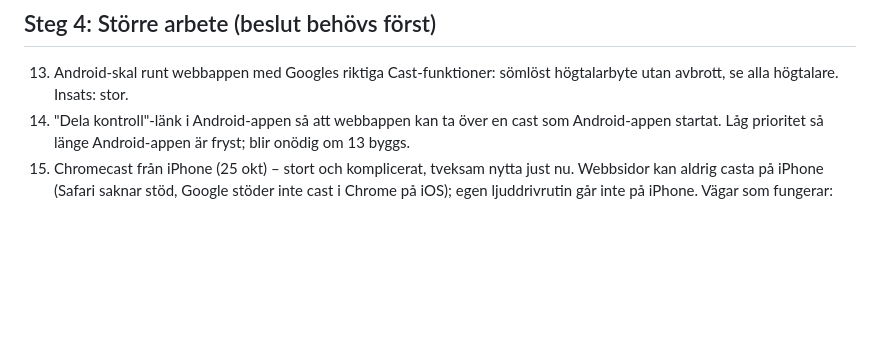
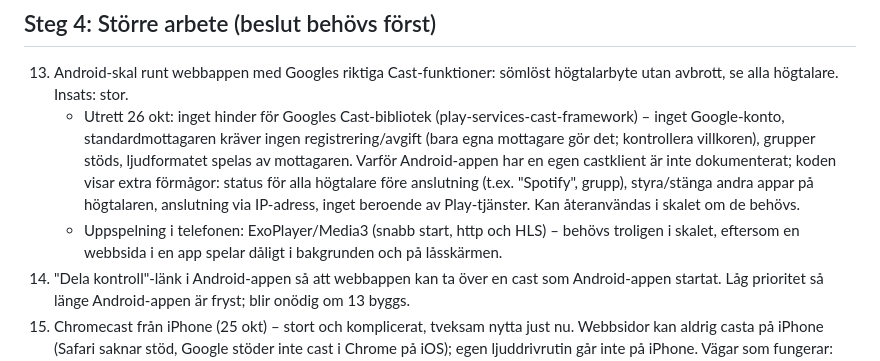
Before and after one commit to johronski/RadioCast, a Markdown page: ANDRINGSFORSLAG.md, the part around the change. Rendered like a GitHub page; blank space fills up the shorter version.

Commit message:
Ändringsförslag: utredning Cast-bibliotek och ExoPlayer för Android-skalet
Co-Authored-By: Claude Opus 5.5 <noreply@anthropic.com>
Claude-Session: https://claude.ai/code/session_014WrhXJ9qiGtKLPSC4baYmJ

```diff
--- a/ANDRINGSFORSLAG.md
+++ b/ANDRINGSFORSLAG.md
@@ -30,6 +30,8 @@ Castningen samlad i docs/js/cast.js med ett tillstånd (ditt val / högtalarens
 
 ## Steg 4: Större arbete (beslut behövs först)
 13. Android-skal runt webbappen med Googles riktiga Cast-funktioner: sömlöst högtalarbyte utan avbrott, se alla högtalare. Insats: stor.
+    - Utrett 26 okt: inget hinder för Googles Cast-bibliotek (play-services-cast-framework) – inget Google-konto, standardmottagaren kräver ingen registrering/avgift (bara egna mottagare gör det; kontrollera villkoren), grupper stöds, ljudformatet spelas av mottagaren. Varför Android-appen har en egen castklient är inte dokumenterat; koden visar extra förmågor: status för alla högtalare före anslutning (t.ex. "Spotify", grupp), styra/stänga andra appar på högtalaren, anslutning via IP-adress, inget beroende av Play-tjänster. Kan återanvändas i skalet om de behövs.
+    - Uppspelning i telefonen: ExoPlayer/Media3 (snabb start, http och HLS) – behövs troligen i skalet, eftersom en webbsida i en app spelar dåligt i bakgrunden och på låsskärmen.
 14. "Dela kontroll"-länk i Android-appen så att webbappen kan ta över en cast som Android-appen startat. Låg prioritet så länge Android-appen är fryst; blir onödig om 13 byggs.
 15. Chromecast från iPhone (25 okt) – stort och komplicerat, tveksam nytta just nu. Webbsidor kan aldrig casta på iPhone (Safari saknar stöd, Google stöder inte cast i Chrome på iOS); egen ljuddrivrutin går inte på iPhone. Vägar som fungerar:
     - A. Brygga hemma (AirConnect) på Raspberry Pi/NAS/Home Assistant: varje Chromecast syns som AirPlay-högtalare i appens AirPlay-knapp. Ingen kodändring. Grupper fungerar troligen inte; ca 1–2 s fördröjning. Bara hemma. Insats: liten.
```
